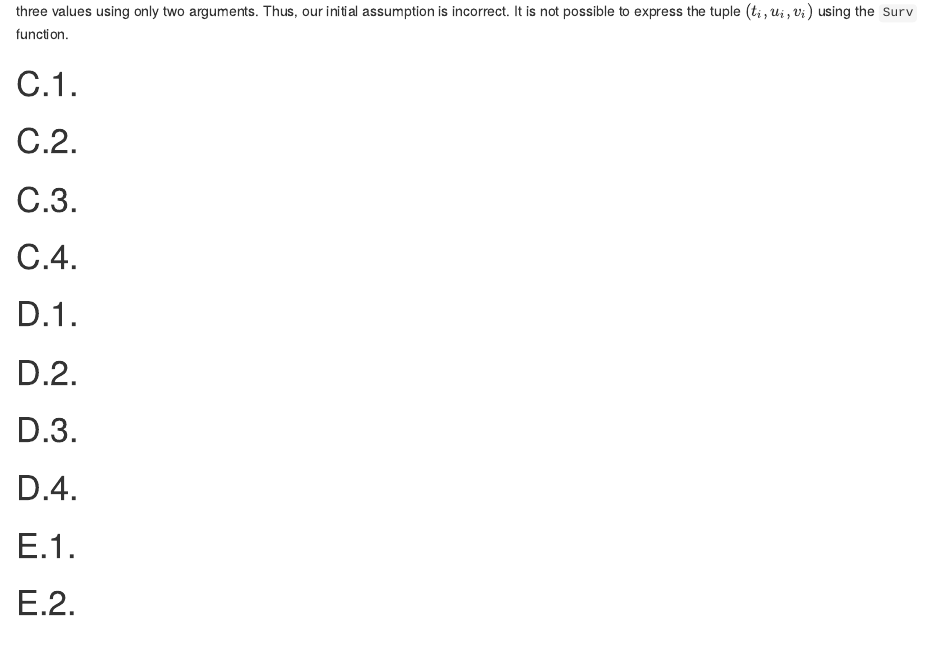
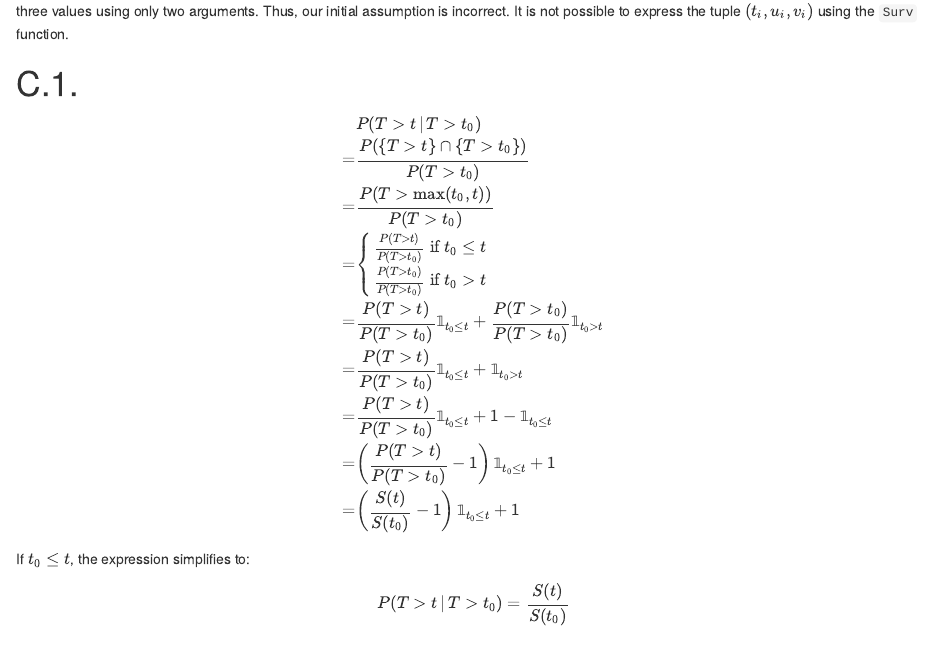
Before and after one commit to Sebelino/survival-analysis, an R Markdown document (exam.Rmd): the page in a window 1100 px wide, from 2850 px down. Rendered offline with R 4.5, knitr and Pandoc, with nearby package versions; drawn as R Markdown's standard HTML page in place of the format the file asks for.

Commit message:
feat: Finish C1

```diff
--- a/exam.Rmd
+++ b/exam.Rmd
@@ -172,7 +172,24 @@ Thus, our initial assumption is incorrect.
 It is not possible to express the tuple \((t_i,u_i,v_i)\)
 using the `Surv` function.
 
+<!-- TODO Argument can prolly be made more solid -->
+
 # C.1.
+
+\begin{align*}
+    & P(T>t \,|\, T>t_0) \\
+    =& \frac{P(\{T>t\} \cap \{T>t_0\})}{P(T>t_0)} \\
+    =& \frac{P(T > \max(t_0,t))}{P(T>t_0)} \\
+    =& \begin{cases}\frac{P(T > t)}{P(T>t_0)} \text{ if }t_0\leq t \\ \frac{P(T > t_0)}{P(T>t_0)} \text{ if }t_0>t\end{cases} \\
+    =& \frac{P(T > t)}{P(T>t_0)}𝟙_{t_0\leq t} + \frac{P(T > t_0)}{P(T>t_0)}𝟙_{t_0> t} \\
+    =& \frac{P(T > t)}{P(T>t_0)}𝟙_{t_0\leq t} + 𝟙_{t_0> t} \\
+    =& \frac{P(T > t)}{P(T>t_0)}𝟙_{t_0\leq t} + 1-𝟙_{t_0\leq  t} \\
+    =& \left(\frac{P(T > t)}{P(T>t_0)}-1\right)𝟙_{t_0\leq  t}+1 \\
+    =& \left(\frac{S(t)}{S(t_0)}-1\right)𝟙_{t_0\leq  t}+1 \\
+\end{align*}
+
+If \(t_0\leq t\), the expression simplifies to:
+\[P(T>t \,|\, T>t_0) = \frac{S(t)}{S(t_0)}\]
 
 # C.2.
 
```
